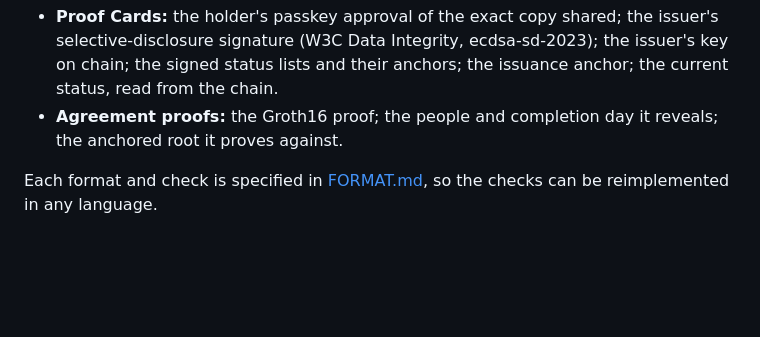
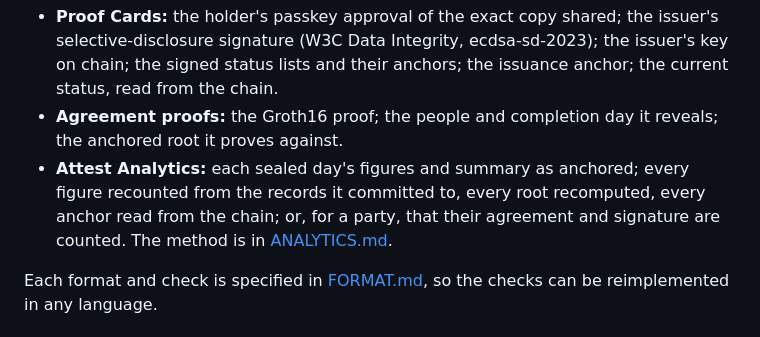
Before and after one commit to DataHubz/attest-verifier, a Markdown page: README.md, the part around the change. Drawn GitHub-style; blank space fills up the shorter version.

Commit message:
Publish the Analytics method and the analytics evidence format

```diff
--- a/README.md
+++ b/README.md
@@ -11,6 +11,7 @@ Every Attest signed copy carries this verifier as an attachment, together with t
 - **Certificates:** the content; each signer's passkey signature; the issuer's signature (W3C Verifiable Credential, JOSE); the issuer's key as committed on chain by the organization's wallet; the PDF; the anchor from that same wallet; revocation, read from the chain; the findings-closure proof.
 - **Proof Cards:** the holder's passkey approval of the exact copy shared; the issuer's selective-disclosure signature (W3C Data Integrity, ecdsa-sd-2023); the issuer's key on chain; the signed status lists and their anchors; the issuance anchor; the current status, read from the chain.
 - **Agreement proofs:** the Groth16 proof; the people and completion day it reveals; the anchored root it proves against.
+- **Attest Analytics:** each sealed day's figures and summary as anchored; every figure recounted from the records it committed to, every root recomputed, every anchor read from the chain; or, for a party, that their agreement and signature are counted. The method is in [ANALYTICS.md](ANALYTICS.md).
 
 Each format and check is specified in [FORMAT.md](FORMAT.md), so the checks can be reimplemented in any language.
 
```
Also changed, not shown: ANALYTICS.md (added, +55 -0 lines), FORMAT.md (+20 -0 lines).
